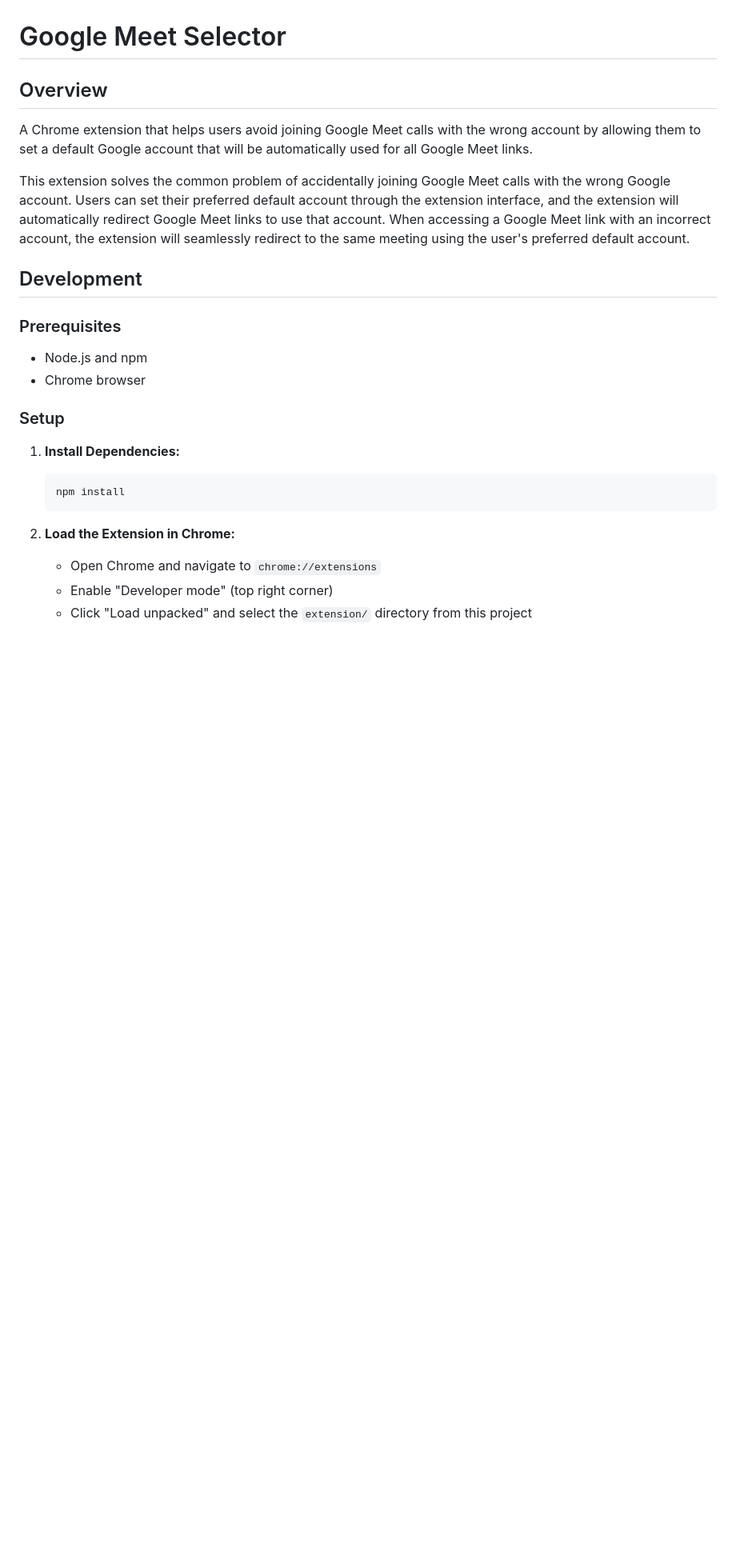
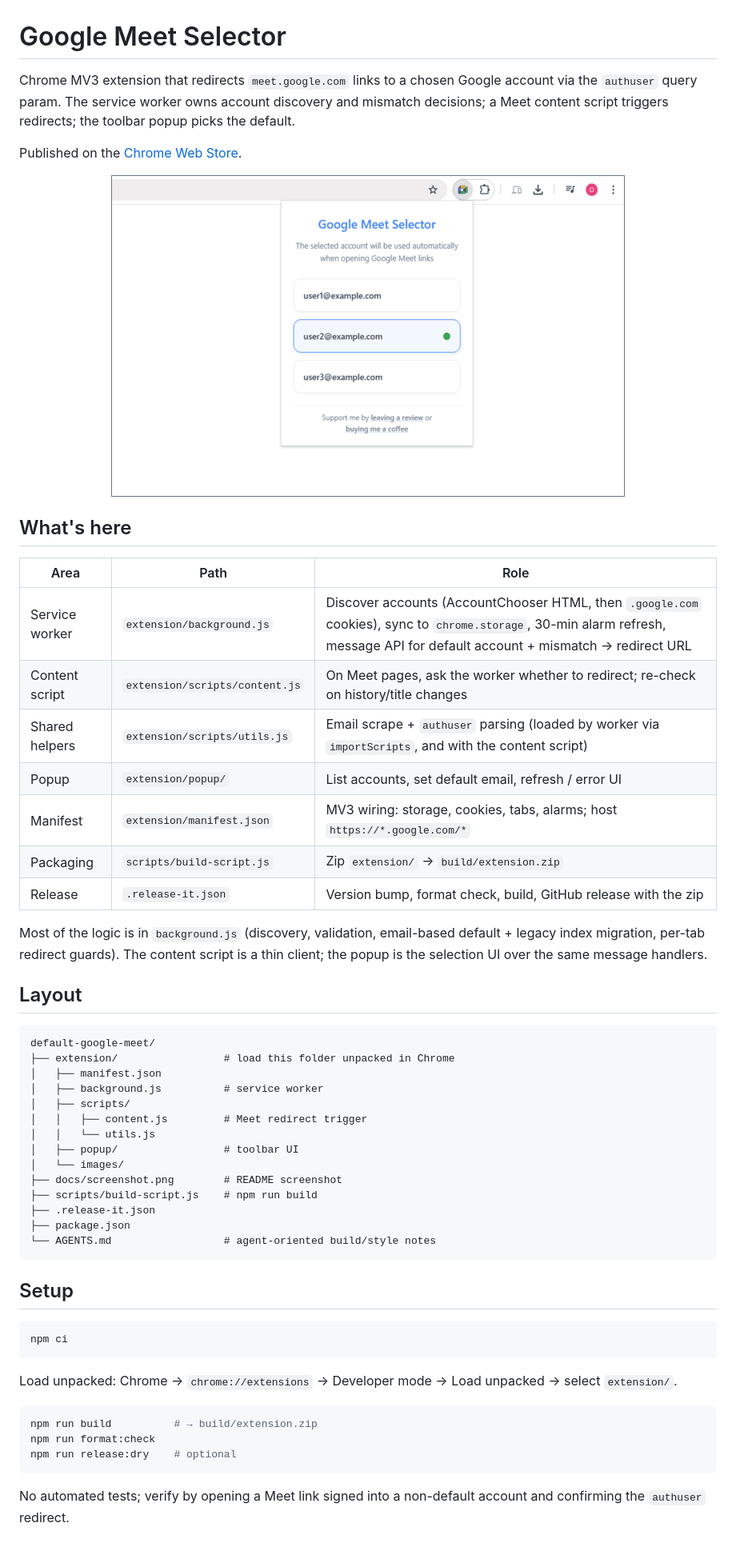
Before and after one commit to OscSer/default-google-meet, a Markdown page: README.md, the part around the change. Shown: that part at 80% size. Drawn GitHub-style; pictures changed too: docs/screenshot.png (added); blank space fills up the shorter version.

````diff
--- a/README.md
+++ b/README.md
@@ -1,27 +1,58 @@
 # Google Meet Selector
 
-## Overview
+Chrome MV3 extension that redirects `meet.google.com` links to a chosen Google account via the `authuser` query param. The service worker owns account discovery and mismatch decisions; a Meet content script triggers redirects; the toolbar popup picks the default.
 
-A Chrome extension that helps users avoid joining Google Meet calls with the wrong account by allowing them to set a default Google account that will be automatically used for all Google Meet links.
+Published on the [Chrome Web Store](https://chromewebstore.google.com/detail/google-meet-selector/kgejkghcnljcmpfnncbggbpioinaekfo).
 
-This extension solves the common problem of accidentally joining Google Meet calls with the wrong Google account. Users can set their preferred default account through the extension interface, and the extension will automatically redirect Google Meet links to use that account. When accessing a Google Meet link with an incorrect account, the extension will seamlessly redirect to the same meeting using the user's preferred default account.
+<p align="center">
+  <img src="docs/screenshot.png" alt="Google Meet Selector popup" />
+</p>
 
-## Development
+## What's here
 
-### Prerequisites
+| Area | Path | Role |
+| --- | --- | --- |
+| Service worker | `extension/background.js` | Discover accounts (AccountChooser HTML, then `.google.com` cookies), sync to `chrome.storage`, 30-min alarm refresh, message API for default account + mismatch → redirect URL |
+| Content script | `extension/scripts/content.js` | On Meet pages, ask the worker whether to redirect; re-check on history/title changes |
+| Shared helpers | `extension/scripts/utils.js` | Email scrape + `authuser` parsing (loaded by worker via `importScripts`, and with the content script) |
+| Popup | `extension/popup/` | List accounts, set default email, refresh / error UI |
+| Manifest | `extension/manifest.json` | MV3 wiring: storage, cookies, tabs, alarms; host `https://*.google.com/*` |
+| Packaging | `scripts/build-script.js` | Zip `extension/` → `build/extension.zip` |
+| Release | `.release-it.json` | Version bump, format check, build, GitHub release with the zip |
 
-- Node.js and npm
-- Chrome browser
+Most of the logic is in `background.js` (discovery, validation, email-based default + legacy index migration, per-tab redirect guards). The content script is a thin client; the popup is the selection UI over the same message handlers.
 
-### Setup
+## Layout
 
-1. **Install Dependencies:**
+```
+default-google-meet/
+├── extension/                 # load this folder unpacked in Chrome
+│   ├── manifest.json
+│   ├── background.js          # service worker
+│   ├── scripts/
+│   │   ├── content.js         # Meet redirect trigger
+│   │   └── utils.js
+│   ├── popup/                 # toolbar UI
+│   └── images/
+├── docs/screenshot.png        # README screenshot
+├── scripts/build-script.js    # npm run build
+├── .release-it.json
+├── package.json
+└── AGENTS.md                  # agent-oriented build/style notes
+```
 
-   ```bash
-   npm install
-   ```
+## Setup
 
-2. **Load the Extension in Chrome:**
-   - Open Chrome and navigate to `chrome://extensions`
-   - Enable "Developer mode" (top right corner)
-   - Click "Load unpacked" and select the `extension/` directory from this project
+```bash
+npm ci
+```
+
+Load unpacked: Chrome → `chrome://extensions` → Developer mode → Load unpacked → select `extension/`.
+
+```bash
+npm run build          # → build/extension.zip
+npm run format:check
+npm run release:dry    # optional
+```
+
+No automated tests; verify by opening a Meet link signed into a non-default account and confirming the `authuser` redirect.
````
